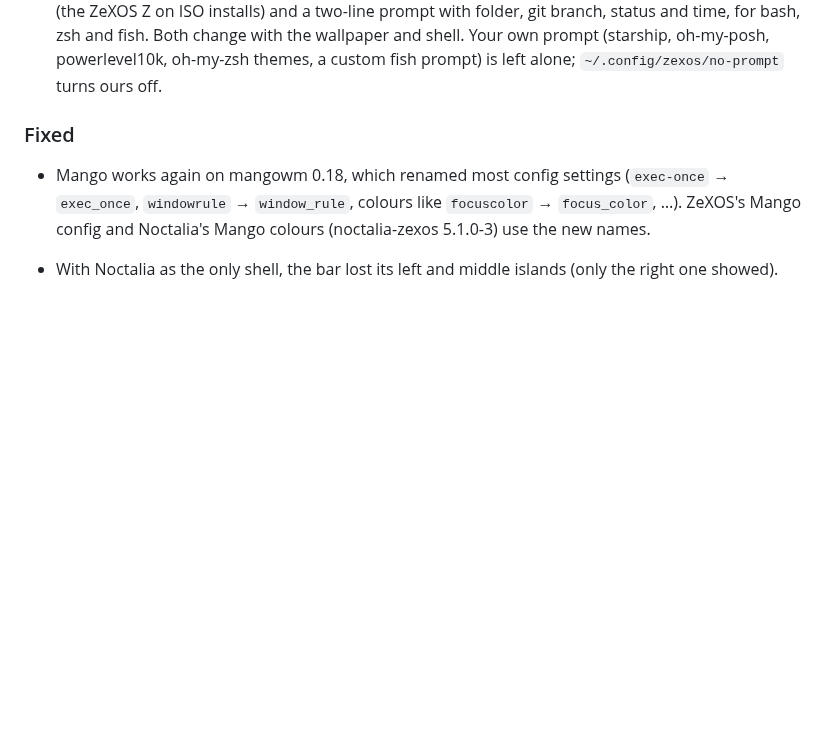
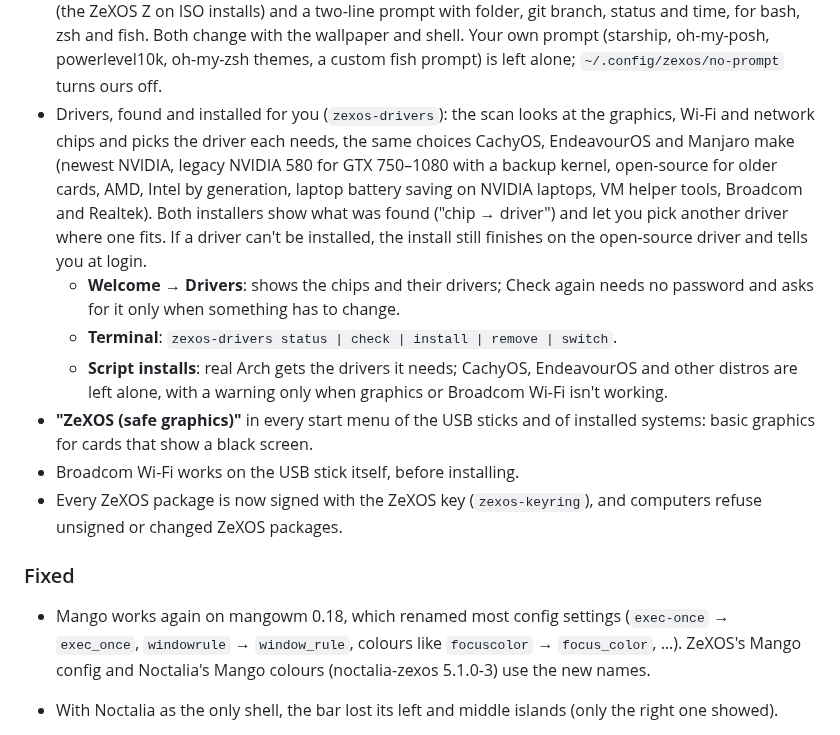
Before and after one commit to zefuros1991/ZeXOS, a Markdown page: CHANGELOG.md, the part around the change. Rendered like a GitHub page; blank space fills up the shorter version.

Commit message:
Changelog: drivers, safe graphics, Broadcom on the stick, signed packages
Claude-Session: https://claude.ai/code/session_01H34jufUJJLJBd79w63DVDV

```diff
--- a/CHANGELOG.md
+++ b/CHANGELOG.md
@@ -64,6 +64,26 @@ New work is tested on the `beta` branch first and is listed under
   Both change with the wallpaper and shell. Your own prompt (starship,
   oh-my-posh, powerlevel10k, oh-my-zsh themes, a custom fish prompt) is left
   alone; `~/.config/zexos/no-prompt` turns ours off.
+- Drivers, found and installed for you (`zexos-drivers`): the scan looks at
+  the graphics, Wi-Fi and network chips and picks the driver each needs, the
+  same choices CachyOS, EndeavourOS and Manjaro make (newest NVIDIA, legacy
+  NVIDIA 580 for GTX 750–1080 with a backup kernel, open-source for older
+  cards, AMD, Intel by generation, laptop battery saving on NVIDIA laptops,
+  VM helper tools, Broadcom and Realtek). Both installers show what was found
+  ("chip → driver") and let you pick another driver where one fits. If a
+  driver can't be installed, the install still finishes on the open-source
+  driver and tells you at login.
+  - **Welcome → Drivers**: shows the chips and their drivers; Check again
+    needs no password and asks for it only when something has to change.
+  - **Terminal**: `zexos-drivers status | check | install | remove | switch`.
+  - **Script installs**: real Arch gets the drivers it needs; CachyOS,
+    EndeavourOS and other distros are left alone, with a warning only when
+    graphics or Broadcom Wi-Fi isn't working.
+- **"ZeXOS (safe graphics)"** in every start menu of the USB sticks and of
+  installed systems: basic graphics for cards that show a black screen.
+- Broadcom Wi-Fi works on the USB stick itself, before installing.
+- Every ZeXOS package is now signed with the ZeXOS key (`zexos-keyring`), and
+  computers refuse unsigned or changed ZeXOS packages.
 
 ### Fixed
 
```
